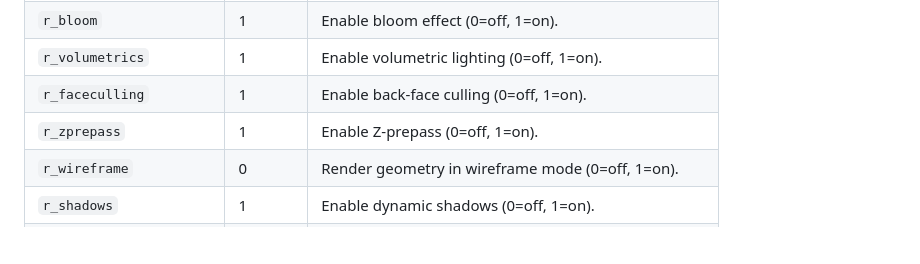
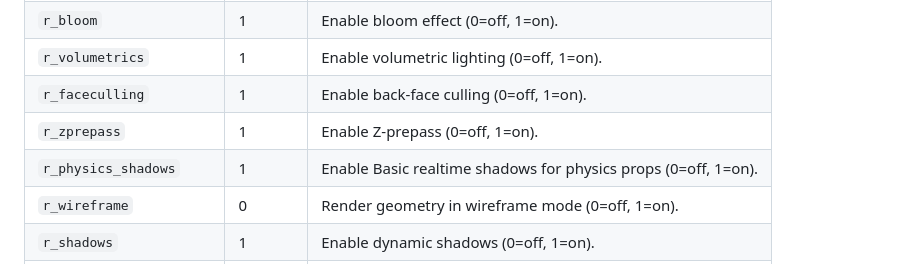
Before and after one commit to Soft-Sprint-Studios/Tectonic-Engine, a Markdown page: docs/commands.md, the part around the change. GitHub-like rendering; blank space fills up the shorter version.

```diff
--- a/docs/commands.md
+++ b/docs/commands.md
@@ -47,6 +47,7 @@ The Tectonic Engine can be controlled and configured at runtime through its powe
 | `r_volumetrics`          | 1       | Enable volumetric lighting (0=off, 1=on).                |
 | `r_faceculling`          | 1       | Enable back-face culling (0=off, 1=on).                  |
 | `r_zprepass`             | 1       | Enable Z-prepass (0=off, 1=on).                          |
+| `r_physics_shadows`             | 1       | Enable Basic realtime shadows for physics props (0=off, 1=on).                          |
 | `r_wireframe`            | 0       | Render geometry in wireframe mode (0=off, 1=on).         |
 | `r_shadows`              | 1       | Enable dynamic shadows (0=off, 1=on).                    |
 | `r_shadow_distance_max`  | 100.0   | Max shadow casting distance.                            |
```
